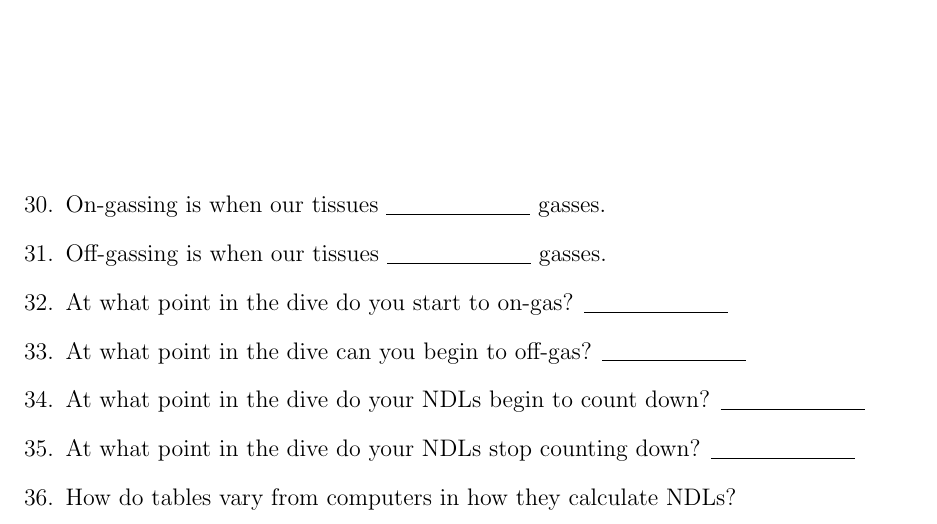
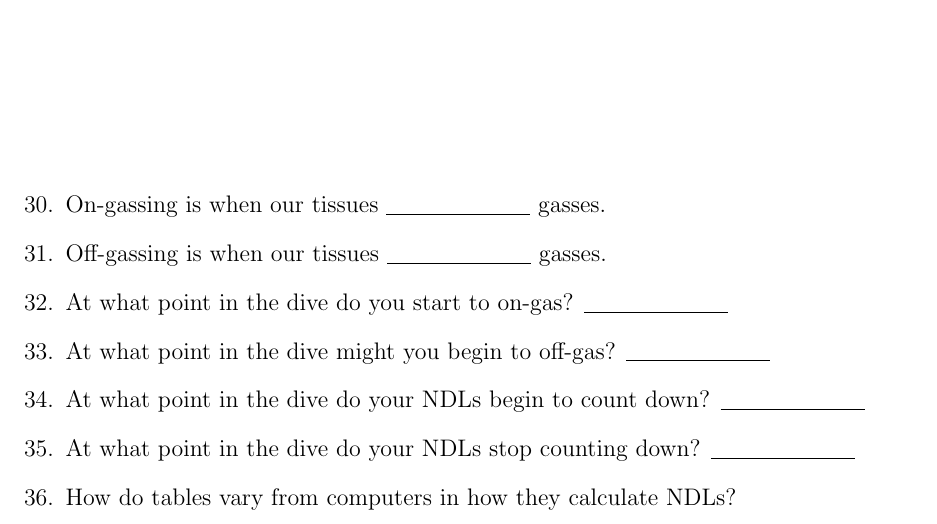
Before and after one commit to maxwenger/nitrox-workbook, a LaTeX problem sheet (workbook.tex): part of page 5 of 7, cut so that both start at the same text. Compiled offline with pdfLaTeX.

Commit message:
used more precise language to descrive offgasing

```diff
--- a/workbook.tex
+++ b/workbook.tex
@@ -242,7 +242,7 @@ This document is not meant to be a scuba training guide. Please seek out an acti
         \question Off-gassing is when our tissues \fillin[release] gasses.
 
         \question At what point in the dive do you start to on-gas? \fillin[At the start of the descent.]
-        \question At what point in the dive can you begin to off-gas? \fillin[At the start of the ascent.]
+        \question At what point in the dive might you begin to off-gas? \fillin[At the start of the ascent.]
         \question At what point in the dive do your NDLs begin to count down? \fillin[At the start of the decent.]
         \question At what point in the dive do your NDLs stop counting down? \fillin[At the start of your ascent.]
         \question How do tables vary from computers in how they calculate NDLs?
```
Also changed, not shown: workbook-key.pdf, workbook.pdf.
